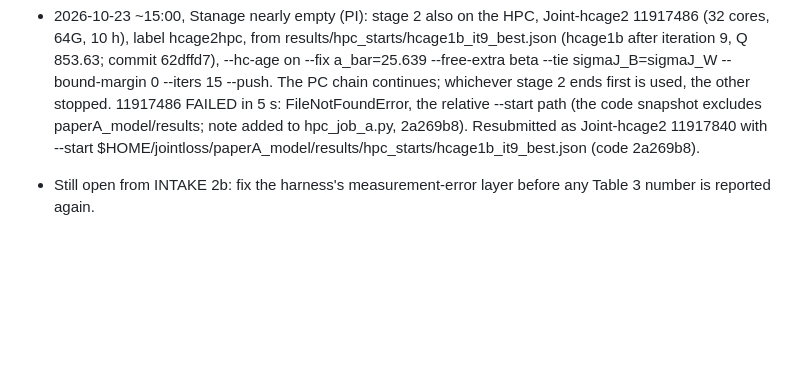
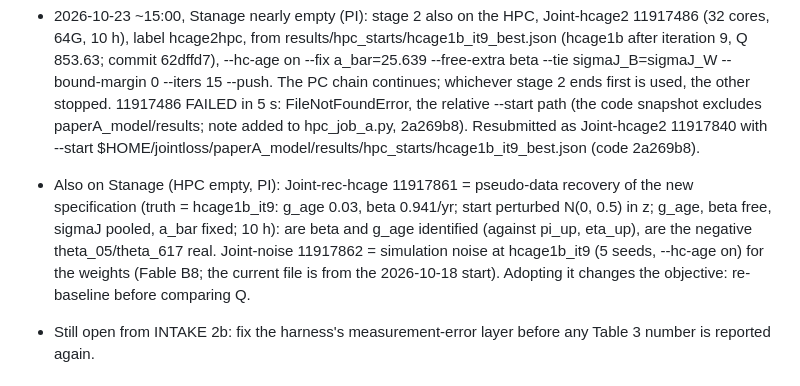
Before and after one commit to lijiaqi6/JointLoss, a Markdown page: paperA_model/results/reestimate_plan_20261020.md, the part around the change. Drawn GitHub-style; blank space fills up the shorter version.

Commit message:
Re-estimate plan 4b: recovery test (Joint-rec-hcage 11917861) and noise (Joint-noise 11917862) for the new specification
Co-Authored-By: Claude Opus 5.5 <noreply@anthropic.com>

```diff
--- a/paperA_model/results/reestimate_plan_20261020.md
+++ b/paperA_model/results/reestimate_plan_20261020.md
@@ -328,6 +328,11 @@ PI approved the order 0-6, the step-1 code, F fixed at 0.101 and the open items
   11917486 FAILED in 5 s: FileNotFoundError, the relative --start path (the code snapshot excludes
   paperA_model/results; note added to hpc_job_a.py, 2a269b8). Resubmitted as Joint-hcage2 11917840 with
   --start $HOME/jointloss/paperA_model/results/hpc_starts/hcage1b_it9_best.json (code 2a269b8).
+- Also on Stanage (HPC empty, PI): Joint-rec-hcage 11917861 = pseudo-data recovery of the new specification (truth =
+  hcage1b_it9: g_age 0.03, beta 0.941/yr; start perturbed N(0, 0.5) in z; g_age, beta free, sigmaJ pooled, a_bar
+  fixed; 10 h): are beta and g_age identified (against pi_up, eta_up), are the negative theta_05/theta_617 real.
+  Joint-noise 11917862 = simulation noise at hcage1b_it9 (5 seeds, --hc-age on) for the weights (Fable B8; the
+  current file is from the 2026-10-18 start). Adopting it changes the objective: re-baseline before comparing Q.
 - Still open from INTAKE 2b: fix the harness's measurement-error layer before any Table 3 number is reported again.
 
 ## 5. PI decisions this note needs
```
